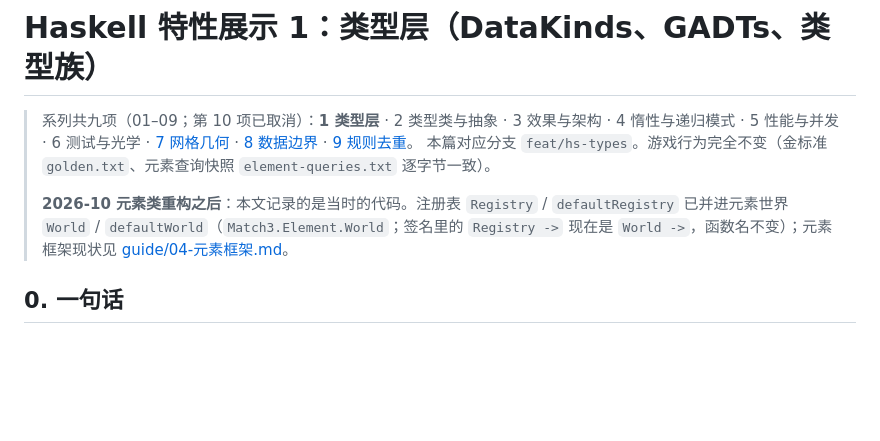
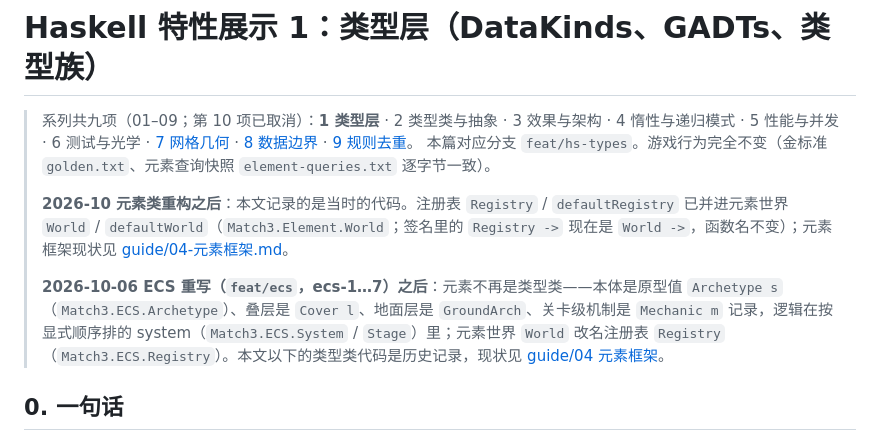
Before and after one commit to exsabersac/match3, a Markdown page: docs/haskell-features/01-类型层.md, the part around the change. GitHub-like rendering; blank space fills up the shorter version.

Commit message:
ecs-7: 文档收尾（haskell-features 加 ECS 现状注记），make check 全绿

```diff
--- a/docs/haskell-features/01-类型层.md
+++ b/docs/haskell-features/01-类型层.md
@@ -4,6 +4,8 @@
 > 本篇对应分支 `feat/hs-types`。游戏行为完全不变（金标准 `golden.txt`、元素查询快照 `element-queries.txt` 逐字节一致）。
 >
 > **2026-10 元素类重构之后**：本文记录的是当时的代码。注册表 `Registry` / `defaultRegistry` 已并进元素世界 `World` / `defaultWorld`（`Match3.Element.World`；签名里的 `Registry ->` 现在是 `World ->`，函数名不变）；元素框架现状见 [guide/04-元素框架.md](../guide/04-元素框架.md)。
+>
+> **2026-10-06 ECS 重写（`feat/ecs`，ecs-1…7）之后**：元素不再是类型类——本体是原型值 `Archetype s`（`Match3.ECS.Archetype`）、叠层是 `Cover l`、地面层是 `GroundArch`、关卡级机制是 `Mechanic m` 记录，逻辑在按显式顺序排的 system（`Match3.ECS.System` / `Stage`）里；元素世界 `World` 改名注册表 `Registry`（`Match3.ECS.Registry`）。本文以下的类型类代码是历史记录，现状见 [guide/04 元素框架](../guide/04-元素框架.md)。
 
 ## 0. 一句话
 
```
Also changed, not shown: docs/haskell-features/02-类型类与抽象.md (+2 -0 lines), docs/haskell-features/09-规则去重.md (+2 -0 lines).
